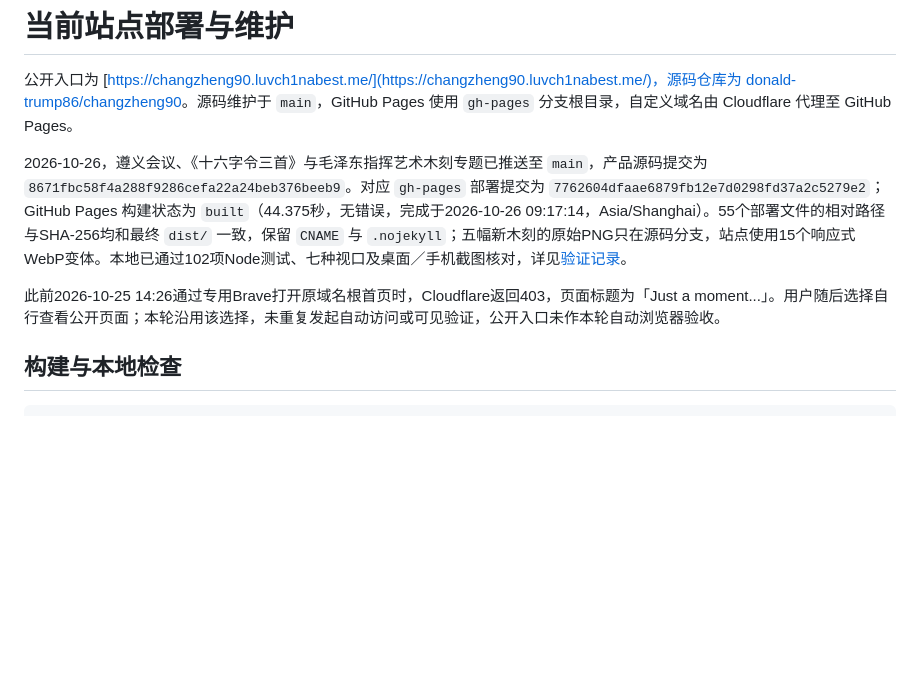
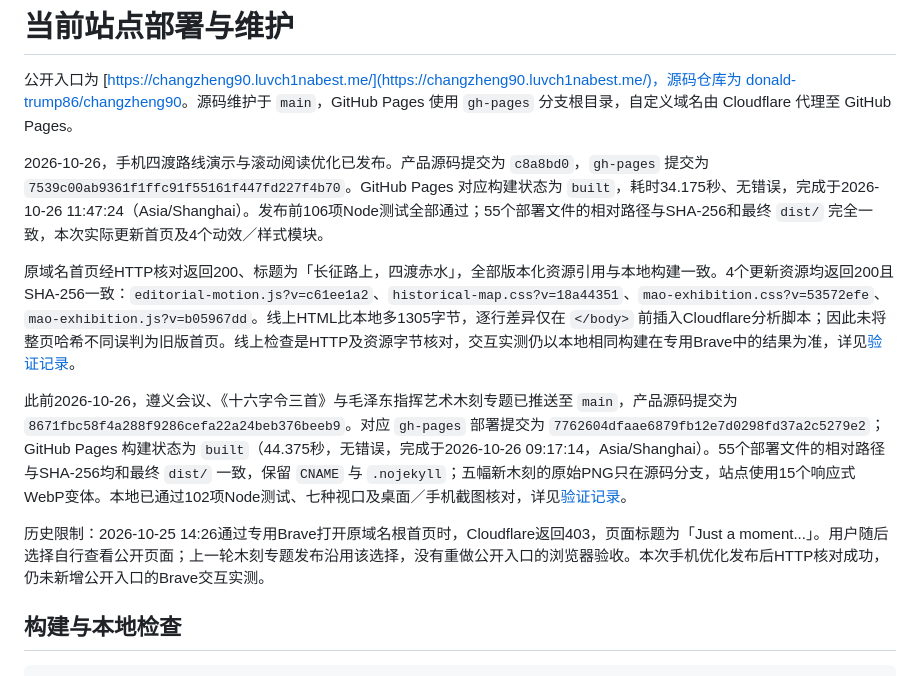
Before and after one commit to donald-trump86/changzheng90, a Markdown page: docs/deployment.md, the part around the change. GitHub-like rendering; blank space fills up the shorter version.

Commit message:
Record mobile experience release and live asset verification

```diff
--- a/docs/deployment.md
+++ b/docs/deployment.md
@@ -2,9 +2,13 @@
 
 公开入口为 [https://changzheng90.luvch1nabest.me/](https://changzheng90.luvch1nabest.me/)，源码仓库为 [donald-trump86/changzheng90](https://github.com/donald-trump86/changzheng90)。源码维护于 `main`，GitHub Pages 使用 `gh-pages` 分支根目录，自定义域名由 Cloudflare 代理至 GitHub Pages。
 
-2026-10-26，遵义会议、《十六字令三首》与毛泽东指挥艺术木刻专题已推送至 `main`，产品源码提交为 `8671fbc58f4a288f9286cefa22a24beb376beeb9`。对应 `gh-pages` 部署提交为 `7762604dfaae6879fb12e7d0298fd37a2c5279e2`；GitHub Pages 构建状态为 `built`（44.375秒，无错误，完成于2026-10-26 09:17:14，Asia/Shanghai）。55个部署文件的相对路径与SHA-256均和最终 `dist/` 一致，保留 `CNAME` 与 `.nojekyll`；五幅新木刻的原始PNG只在源码分支，站点使用15个响应式WebP变体。本地已通过102项Node测试、七种视口及桌面／手机截图核对，详见[验证记录](verification.md)。
+2026-10-26，手机四渡路线演示与滚动阅读优化已发布。产品源码提交为 `c8a8bd0`，`gh-pages` 提交为 `7539c00ab9361f1ffc91f55161f447fd227f4b70`。GitHub Pages 对应构建状态为 `built`，耗时34.175秒、无错误，完成于2026-10-26 11:47:24（Asia/Shanghai）。发布前106项Node测试全部通过；55个部署文件的相对路径与SHA-256和最终 `dist/` 完全一致，本次实际更新首页及4个动效／样式模块。
 
-此前2026-10-25 14:26通过专用Brave打开原域名根首页时，Cloudflare返回403，页面标题为「Just a moment...」。用户随后选择自行查看公开页面；本轮沿用该选择，未重复发起自动访问或可见验证，公开入口未作本轮自动浏览器验收。
+原域名首页经HTTP核对返回200、标题为「长征路上，四渡赤水」，全部版本化资源引用与本地构建一致。4个更新资源均返回200且SHA-256一致：`editorial-motion.js?v=c61ee1a2`、`historical-map.css?v=18a44351`、`mao-exhibition.css?v=53572efe`、`mao-exhibition.js?v=b05967dd`。线上HTML比本地多1305字节，逐行差异仅在 `</body>` 前插入Cloudflare分析脚本；因此未将整页哈希不同误判为旧版首页。线上检查是HTTP及资源字节核对，交互实测仍以本地相同构建在专用Brave中的结果为准，详见[验证记录](verification.md)。
+
+此前2026-10-26，遵义会议、《十六字令三首》与毛泽东指挥艺术木刻专题已推送至 `main`，产品源码提交为 `8671fbc58f4a288f9286cefa22a24beb376beeb9`。对应 `gh-pages` 部署提交为 `7762604dfaae6879fb12e7d0298fd37a2c5279e2`；GitHub Pages 构建状态为 `built`（44.375秒，无错误，完成于2026-10-26 09:17:14，Asia/Shanghai）。55个部署文件的相对路径与SHA-256均和最终 `dist/` 一致，保留 `CNAME` 与 `.nojekyll`；五幅新木刻的原始PNG只在源码分支，站点使用15个响应式WebP变体。本地已通过102项Node测试、七种视口及桌面／手机截图核对，详见[验证记录](verification.md)。
+
+历史限制：2026-10-25 14:26通过专用Brave打开原域名根首页时，Cloudflare返回403，页面标题为「Just a moment...」。用户随后选择自行查看公开页面；上一轮木刻专题发布沿用该选择，没有重做公开入口的浏览器验收。本次手机优化发布后HTTP核对成功，仍未新增公开入口的Brave交互实测。
 
 ## 构建与本地检查
 
```
Also changed, not shown: docs/verification.md (+1 -1 lines).
